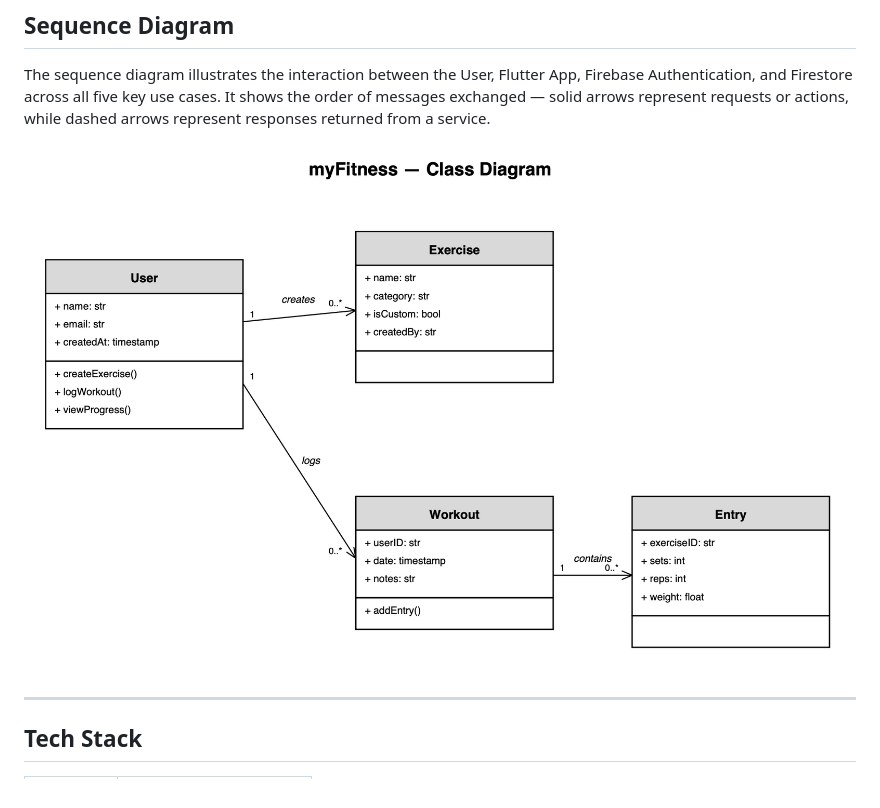
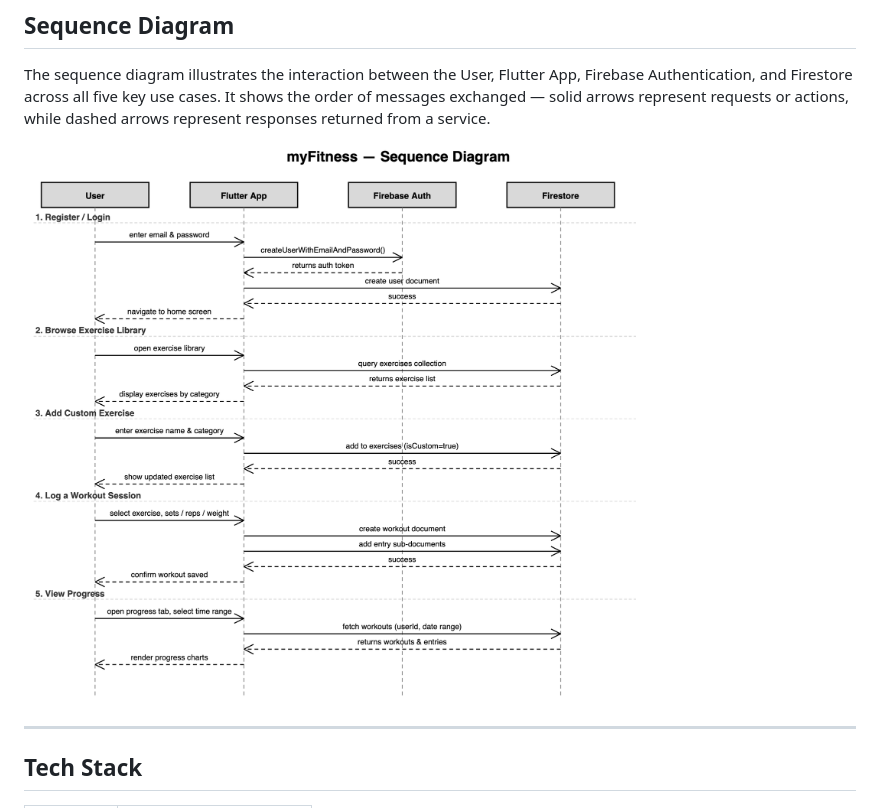
Before and after one commit to Cangmah/fitness-tracker, a Markdown page: README.md, the part around the change. Rendered like a GitHub page.

Commit message:
fixed sequence diag

```diff
--- a/README.md
+++ b/README.md
@@ -147,7 +147,7 @@ The class diagram below outlines the core entities of myFitness, their attribute
 
 The sequence diagram illustrates the interaction between the User, Flutter App, Firebase Authentication, and Firestore across all five key use cases. It shows the order of messages exchanged — solid arrows represent requests or actions, while dashed arrows represent responses returned from a service.
 
-![Sequence Diagram](assets/class.png)
+![Sequence Diagram](assets/sequence.png)
 
 ---
 
```
